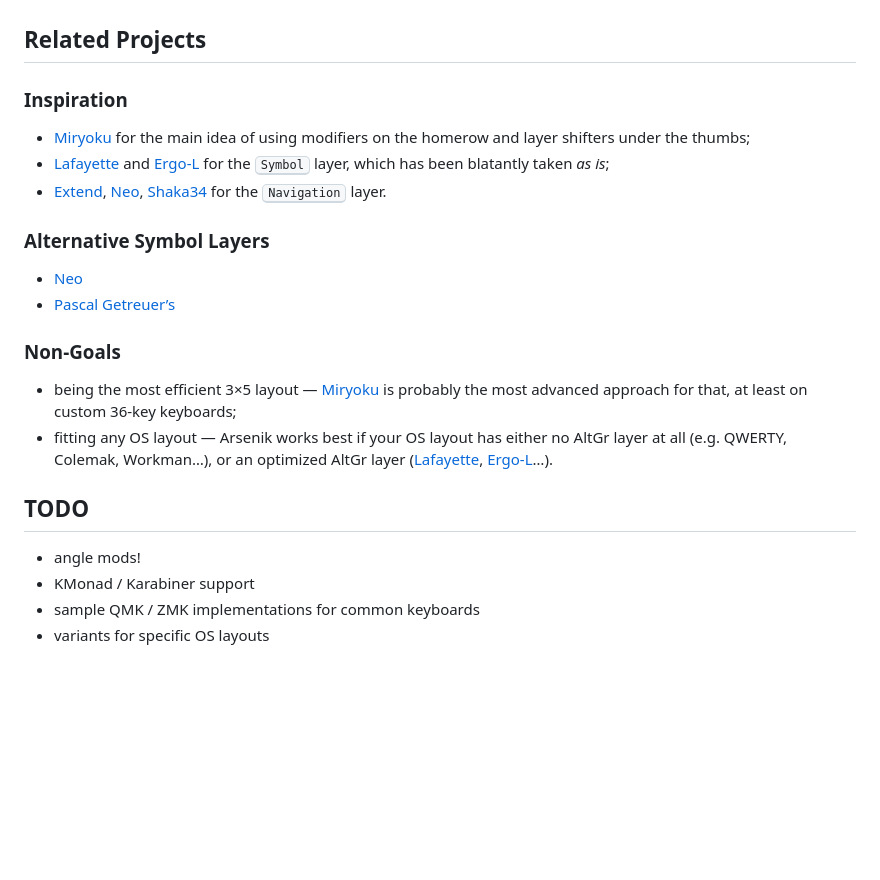
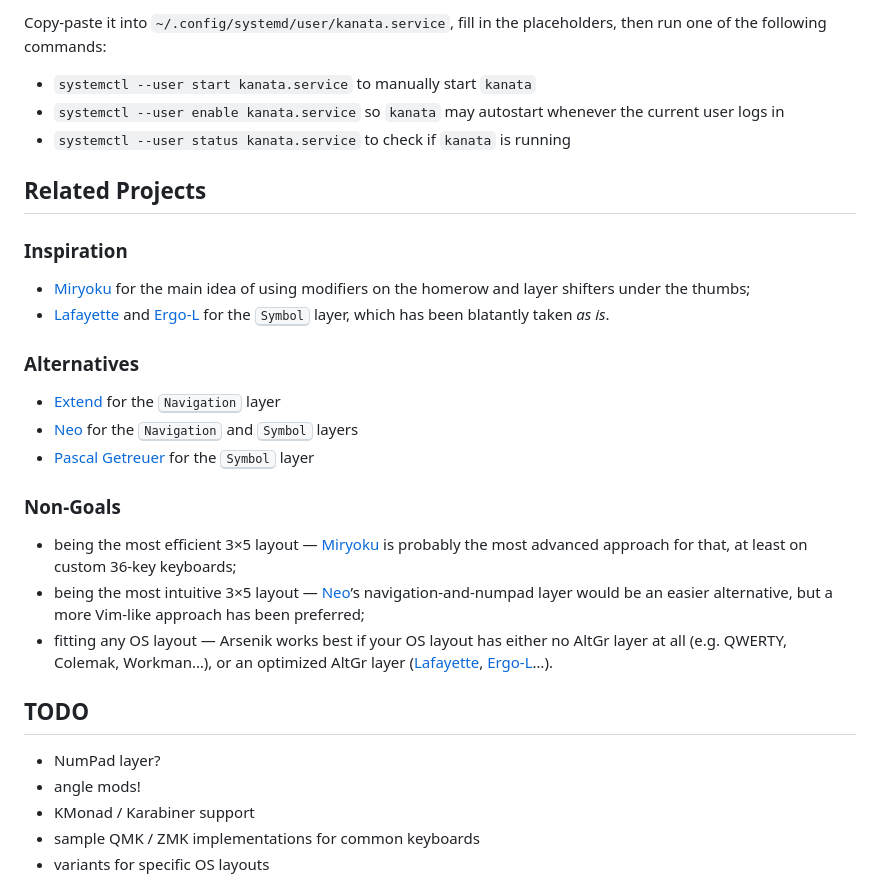
Before and after one commit to OneDeadKey/arsenik, a Markdown page: README.md, the part around the change printed below. GitHub-like rendering; folded sections open; blank space fills up the shorter version.

```diff
--- a/README.md
+++ b/README.md
@@ -103,3 +126,11 @@ Kaleidoscope, etc.
+Copy-paste it into `~/.config/systemd/user/kanata.service`, fill in the
+placeholders, then run one of the following commands:
+
+- `systemctl --user start kanata.service` to manually start `kanata`
+- `systemctl --user enable kanata.service` so `kanata` may autostart whenever the current user logs in
+- `systemctl --user status kanata.service` to check if `kanata` is running
+
+</details>
 
 Related Projects
 --------------------------------------------------------------------------------
@@ -109,18 +140,20 @@ Related Projects
 - [Miryoku][1] for the main idea of using modifiers on the homerow and layer
 shifters under the thumbs;
 - [Lafayette][2] and [Ergo-L][3] for the <kbd>Symbol</kbd> layer, which has been
-blatantly taken *as is*;
-- [Extend][4], [Neo][5], [Shaka34][6] for the <kbd>Navigation</kbd> layer.
+blatantly taken *as is*.
 
-### Alternative Symbol Layers
+### Alternatives
 
-- [Neo][5]
-- [Pascal Getreuer’s][7]
+- [Extend][4] for the <kbd>Navigation</kbd> layer
+- [Neo][5] for the <kbd>Navigation</kbd> and <kbd>Symbol</kbd> layers
+- [Pascal Getreuer][6] for the <kbd>Symbol</kbd> layer
 
 ### Non-Goals
 
 - being the most efficient 3×5 layout — [Miryoku][1] is probably the most
 advanced approach for that, at least on custom 36-key keyboards;
+- being the most intuitive 3×5 layout — [Neo][5]’s navigation-and-numpad layer
+would be an easier alternative, but a more Vim-like approach has been preferred;
 - fitting any OS layout — Arsenik works best if your OS layout has either no
 AltGr layer at all (e.g. QWERTY, Colemak, Workman…), or an optimized AltGr layer
 ([Lafayette][2], [Ergo-L][3]…).
@@ -137,6 +169,7 @@ AltGr layer at all (e.g. QWERTY, Colemak, Workman…), or an optimized AltGr lay
 TODO
 --------------------------------------------------------------------------------
 
+- NumPad layer?
 - angle mods!
 - KMonad / Karabiner support
 - sample QMK / ZMK implementations for common keyboards
```
Also changed, not shown: other parts of README.md (+81 -59 lines).
